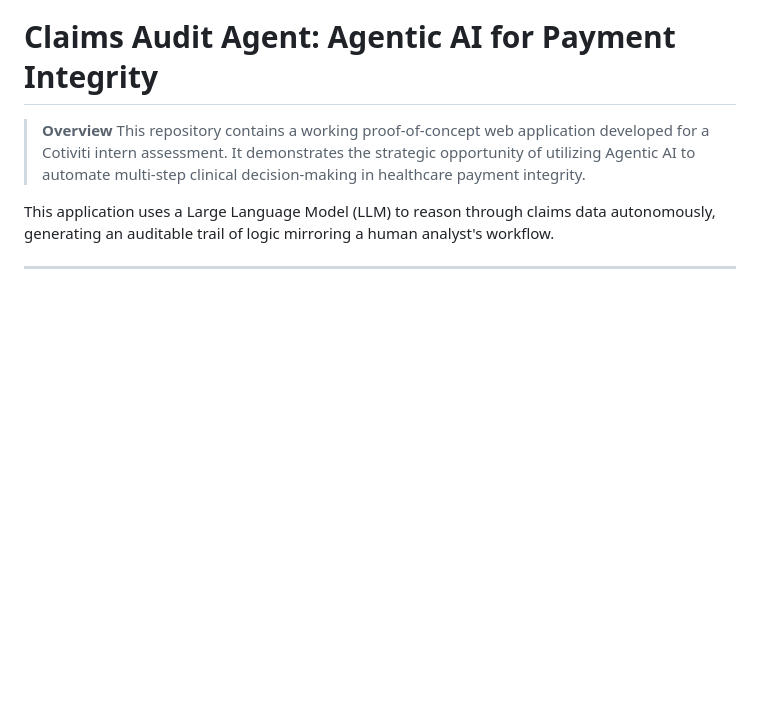
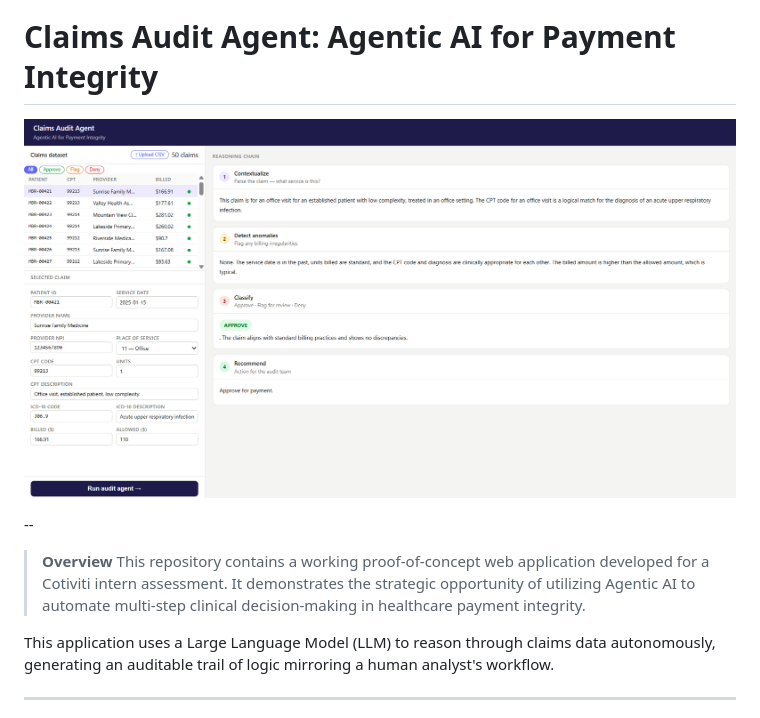
Before and after one commit to nandikat/Claims_audit_agent, a Markdown page: README.md, the part around the change. GitHub-like rendering; pictures changed too: image.png (added); blank space fills up the shorter version.

```diff
--- a/README.md
+++ b/README.md
@@ -1,4 +1,8 @@
 # Claims Audit Agent: Agentic AI for Payment Integrity
+
+![alt text](image.png)
+
+--
 
 > **Overview**
 > This repository contains a working proof-of-concept web application developed for a Cotiviti intern assessment. It demonstrates the strategic opportunity of utilizing Agentic AI to automate multi-step clinical decision-making in healthcare payment integrity.
```
Also changed, not shown: 2 other files.
